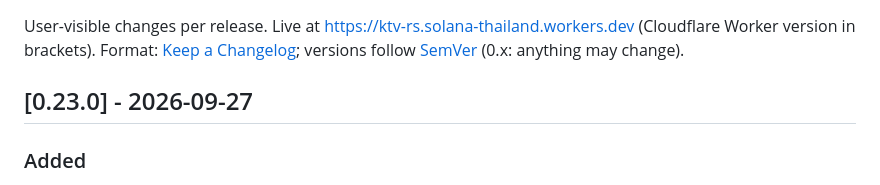
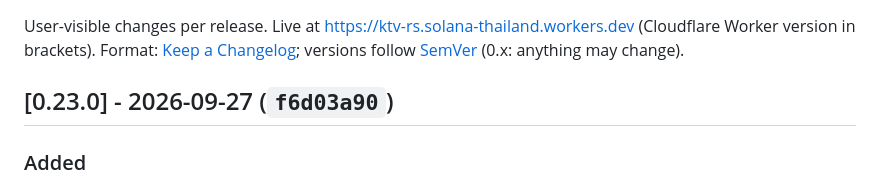
Before and after one commit to ozoneRatchapon/ktv-rs, a Markdown page: CHANGELOG.md, the part around the change. Drawn GitHub-style.

```diff
--- a/CHANGELOG.md
+++ b/CHANGELOG.md
@@ -3,7 +3,7 @@
 User-visible changes per release. Live at https://ktv-rs.solana-thailand.workers.dev (Cloudflare Worker version in brackets).
 Format: [Keep a Changelog](https://keepachangelog.com/en/1.1.0/); versions follow [SemVer](https://semver.org/) (0.x: anything may change).
 
-## [0.23.0] - 2026-09-27
+## [0.23.0] - 2026-09-27 (`f6d03a90`)
 ### Added
 - **Vocal (original singer) for 359 more songs**, timed automatically: for GMM Karaoke songs the app now uses the label's official audio track, which lines up at a fixed offset after GMM's 18-second intro (checked against the hand-timed songs: within 0.3 s for 11 of 12). Found by title and length only; no audio is analysed.
 - With Vocal on, **Vocal ahead / Vocal behind** shift the singer by 0.5 s if a song is slightly off; the fix is saved on this device.
```
Also changed, not shown: .plans/001_roadmap.md (+1 -1 lines).
